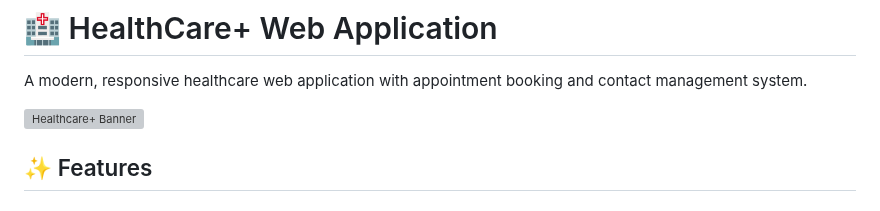
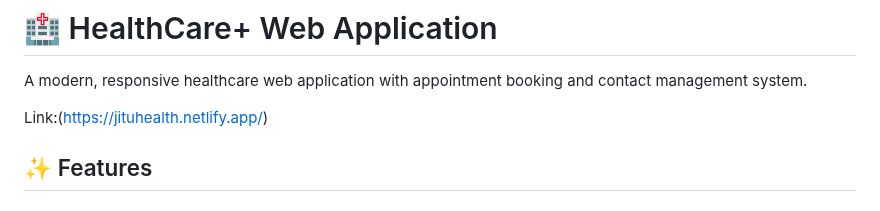
Before and after one commit to JituPandey/HealthCare-App, a Markdown page: README.md, the part around the change. Drawn GitHub-style; grey boxes are pictures that could not be loaded.

Commit message:
Add link to HealthCare+ web application

```diff
--- a/README.md
+++ b/README.md
@@ -2,7 +2,7 @@
 
 A modern, responsive healthcare web application with appointment booking and contact management system.
 
-![Healthcare+ Banner](https://jituhealth.netlify.app/)
+Link:(https://jituhealth.netlify.app/)
 
 ## ✨ Features
 
```
